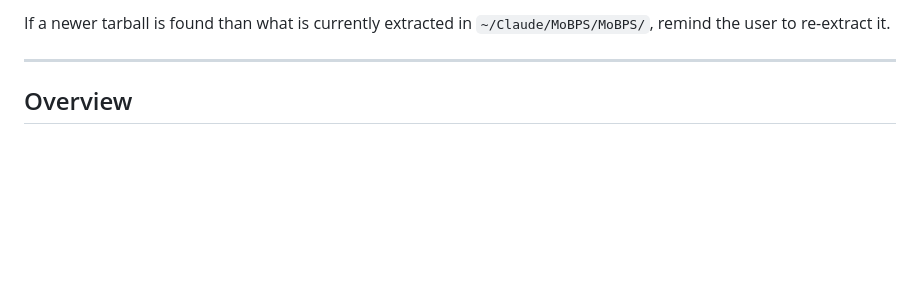
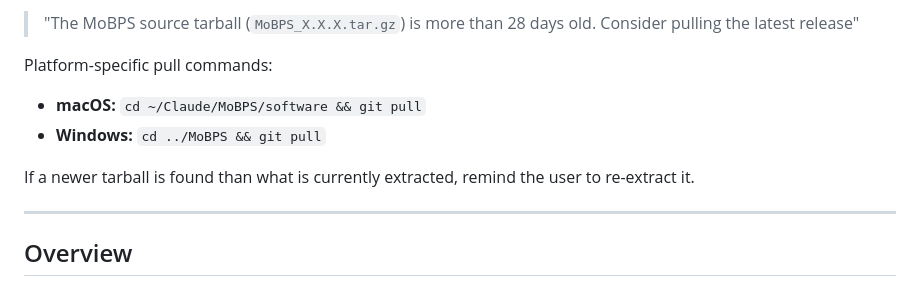
Before and after one commit to austin-putz/mobps-manual, a Markdown page: CLAUDE.md, the part around one of its changes. Rendered like a GitHub page; blank space fills up the shorter version.

```diff
--- a/CLAUDE.md
+++ b/CLAUDE.md
@@ -43,5 +68,11 @@ If the most recent `MoBPS_*.tar.gz` in `~/Claude/MoBPS/software/` is **older tha
 
-If a newer tarball is found than what is currently extracted in `~/Claude/MoBPS/MoBPS/`, remind the user to re-extract it.
+> "The MoBPS source tarball (`MoBPS_X.X.X.tar.gz`) is more than 28 days old. Consider pulling the latest release"
+
+Platform-specific pull commands:
+- **macOS:** `cd ~/Claude/MoBPS/software && git pull`
+- **Windows:** `cd ../MoBPS && git pull`
+
+If a newer tarball is found than what is currently extracted, remind the user to re-extract it.
 
 ---
 
```
Also changed, not shown: other parts of CLAUDE.md (+34 -9 lines).
